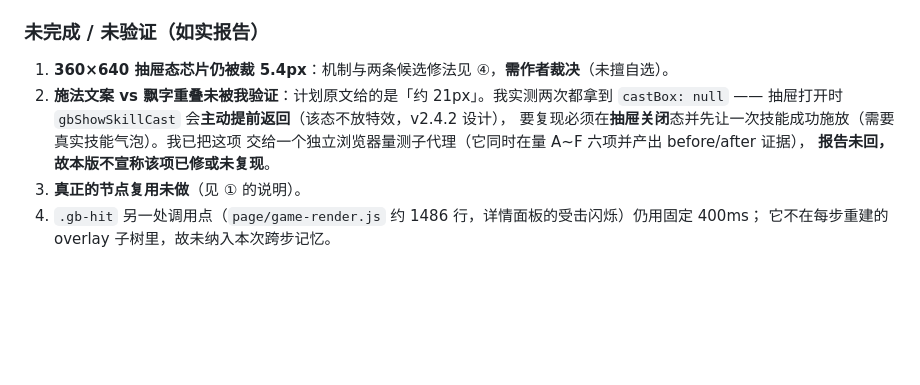
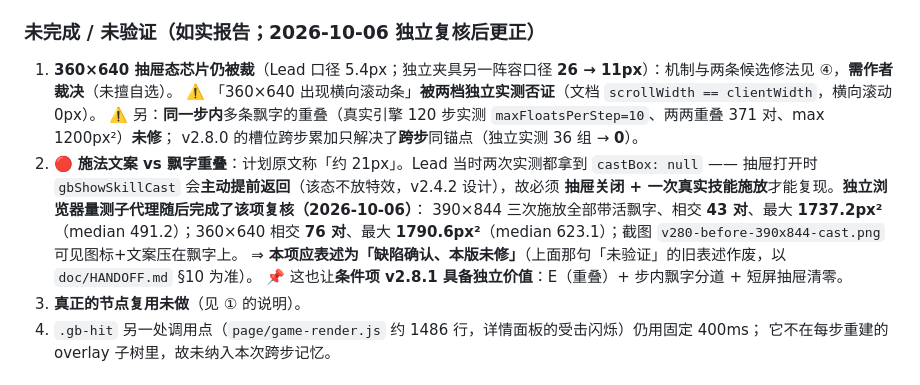
Before and after one commit to wuwiwo/MyHealth, a Markdown page: doc/changelog-v2.8.md, the part around the change. GitHub-like rendering; blank space fills up the shorter version.

```diff
--- a/doc/changelog-v2.8.md
+++ b/doc/changelog-v2.8.md
@@ -94,14 +94,19 @@ CSS 的 `transition:width` 没有「起始计算值」可比 → **从不补间*
 - 全量：**63 套件 / 4,511 断言 / 0 失败**（v2.7.0 基线 4,504；+7 = 第 18 节）。**未删除、未弱化任何断言**；
   `test-a11y-tokens` 40/40、`test-scroll-lock` 13/0、`test-page-load` 27/0 均无回归。
 
-### 未完成 / 未验证（如实报告）
+### 未完成 / 未验证（如实报告；2026-10-06 独立复核后更正）
 
-1. **360×640 抽屉态芯片仍被裁 5.4px**：机制与两条候选修法见 ④，**需作者裁决**（未擅自选）。
-2. **施法文案 vs 飘字重叠未被我验证**：计划原文给的是「约 21px」。我实测两次都拿到
-   `castBox: null` —— 抽屉打开时 `gbShowSkillCast` 会**主动提前返回**（该态不放特效，v2.4.2 设计），
-   要复现必须在**抽屉关闭**态并先让一次技能成功施放（需要真实技能气泡）。我已把这项
-   交给一个独立浏览器量测子代理（它同时在量 A~F 六项并产出 before/after 证据），
-   **报告未回，故本版不宣称该项已修或未复现**。
+1. **360×640 抽屉态芯片仍被裁**（Lead 口径 5.4px；独立夹具另一阵容口径 **26 → 11px**）：机制与两条候选修法见 ④，**需作者裁决**（未擅自选）。
+   ⚠️ 「360×640 出现横向滚动条」**被两档独立实测否证**（文档 `scrollWidth == clientWidth`，横向滚动 0px）。
+   ⚠️ 另：**同一步内**多条飘字的重叠（真实引擎 120 步实测 `maxFloatsPerStep=10`、两两重叠 371 对、max 1200px²）**未修**；
+   v2.8.0 的槽位跨步累加只解决了**跨步**同锚点（独立实测 36 组 → **0**）。
+2. 🔴 **施法文案 vs 飘字重叠**：计划原文称「约 21px」。Lead 当时两次实测都拿到 `castBox: null`
+   —— 抽屉打开时 `gbShowSkillCast` 会**主动提前返回**（该态不放特效，v2.4.2 设计），故必须
+   **抽屉关闭 + 一次真实技能施放**才能复现。**独立浏览器量测子代理随后完成了该项复核（2026-10-06）**：
+   390×844 三次施放全部带活飘字、相交 **43 对**、最大 **1737.2px²**（median 491.2）；360×640 相交
+   **76 对**、最大 **1790.6px²**（median 623.1）；截图 `v280-before-390x844-cast.png` 可见图标+文案压在飘字上。
+   ⇒ **本项应表述为「缺陷确认、本版未修」**（上面那句「未验证」的旧表述作废，以 `doc/HANDOFF.md` §10 为准）。
+   📌 这也让**条件项 v2.8.1 具备独立价值**：E（重叠）+ 步内飘字分道 + 短屏抽屉清零。
 3. **真正的节点复用未做**（见 ① 的说明）。
 4. `.gb-hit` 另一处调用点（`page/game-render.js` 约 1486 行，详情面板的受击闪烁）仍用固定 400ms；
    它不在每步重建的 overlay 子树里，故未纳入本次跨步记忆。
```
Also changed, not shown: doc/HANDOFF.md (+39 -15 lines).
